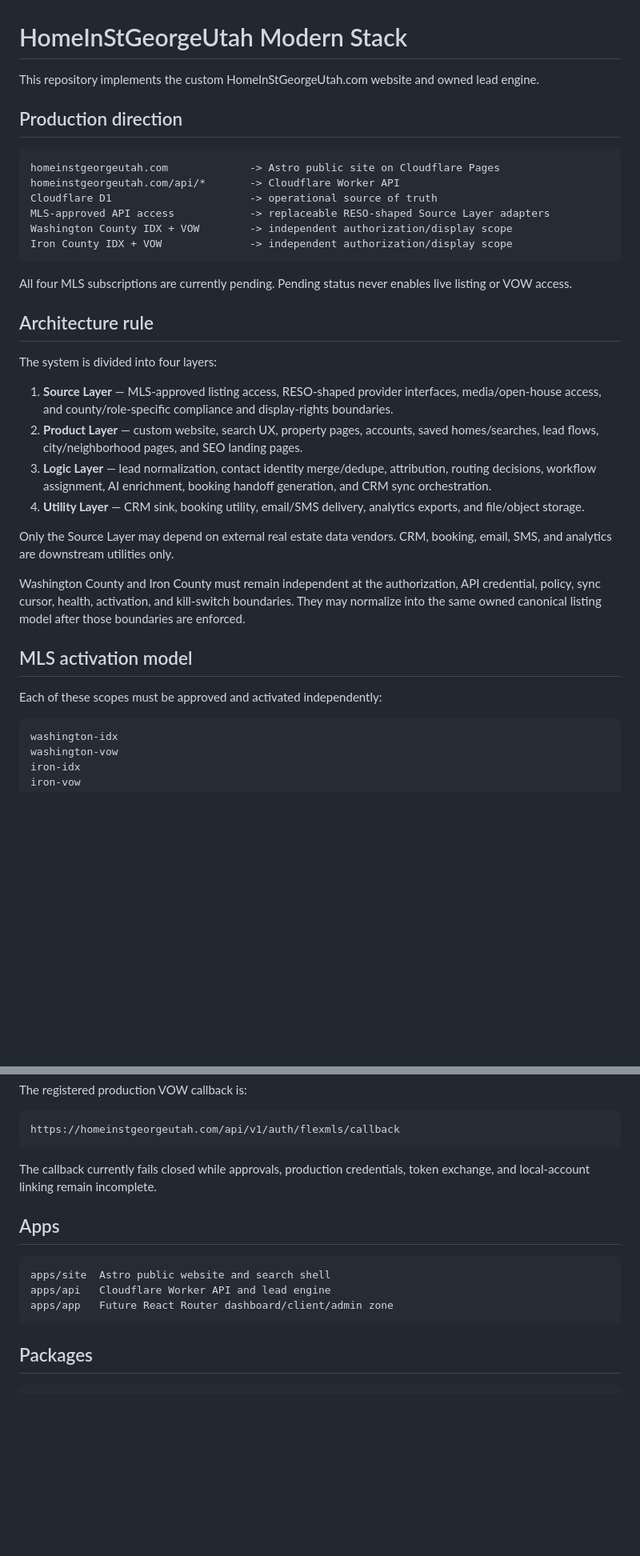
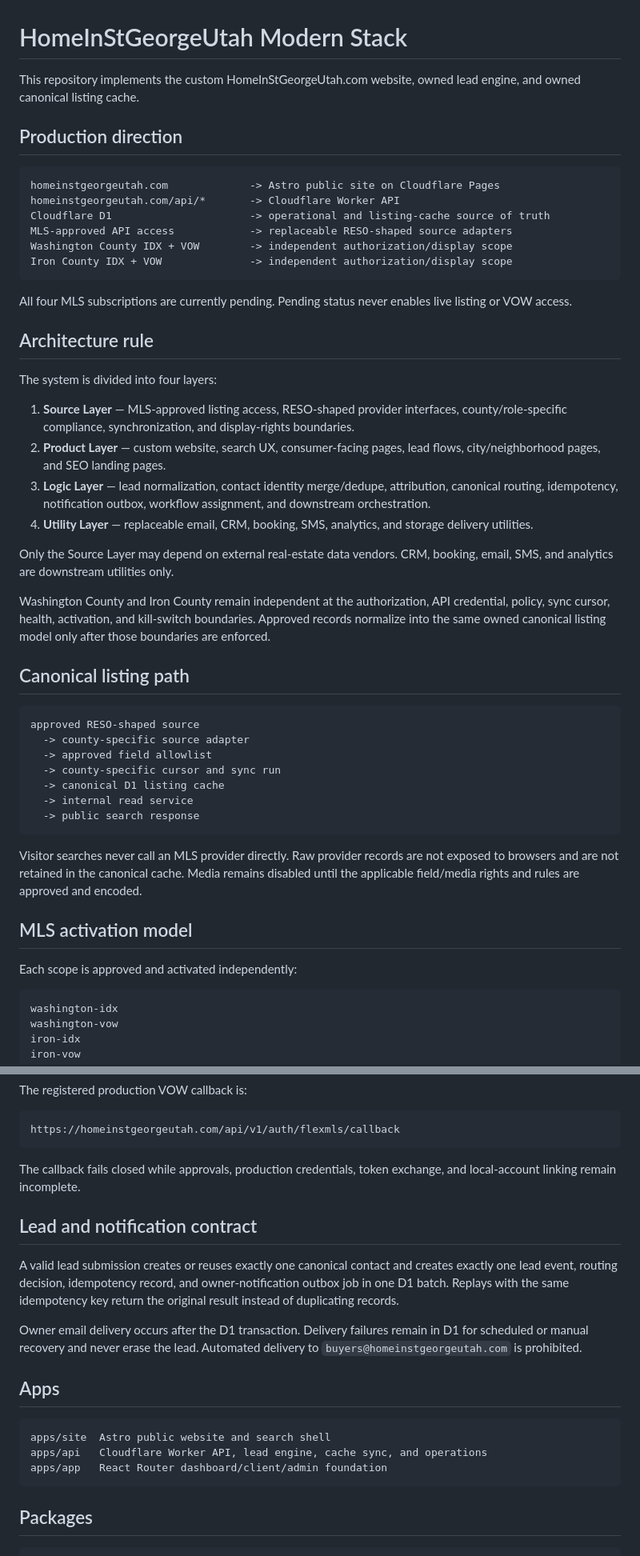
Before and after one commit to BenLane-creator/homeinstgeorgeutah, a Markdown page: README.md, 2 parts joined by grey strips. Shown at 80% size. GitHub-like rendering; blank space fills up the shorter version.

Commit message:
Document completed cache, lead, notification, and operations architecture

````diff
--- a/README.md
+++ b/README.md
@@ -1,14 +1,14 @@
 # HomeInStGeorgeUtah Modern Stack
 
-This repository implements the custom HomeInStGeorgeUtah.com website and owned lead engine.
+This repository implements the custom HomeInStGeorgeUtah.com website, owned lead engine, and owned canonical listing cache.
 
 ## Production direction
 
 ```txt
 homeinstgeorgeutah.com             -> Astro public site on Cloudflare Pages
 homeinstgeorgeutah.com/api/*       -> Cloudflare Worker API
-Cloudflare D1                      -> operational source of truth
-MLS-approved API access            -> replaceable RESO-shaped Source Layer adapters
+Cloudflare D1                      -> operational and listing-cache source of truth
+MLS-approved API access            -> replaceable RESO-shaped source adapters
 Washington County IDX + VOW        -> independent authorization/display scope
 Iron County IDX + VOW              -> independent authorization/display scope
 ```
@@ -19,18 +19,32 @@ All four MLS subscriptions are currently pending. Pending status never enables l
 
 The system is divided into four layers:
 
-1. **Source Layer** — MLS-approved listing access, RESO-shaped provider interfaces, media/open-house access, and county/role-specific compliance and display-rights boundaries.
-2. **Product Layer** — custom website, search UX, property pages, accounts, saved homes/searches, lead flows, city/neighborhood pages, and SEO landing pages.
-3. **Logic Layer** — lead normalization, contact identity merge/dedupe, attribution, routing decisions, workflow assignment, AI enrichment, booking handoff generation, and CRM sync orchestration.
-4. **Utility Layer** — CRM sink, booking utility, email/SMS delivery, analytics exports, and file/object storage.
+1. **Source Layer** — MLS-approved listing access, RESO-shaped provider interfaces, county/role-specific compliance, synchronization, and display-rights boundaries.
+2. **Product Layer** — custom website, search UX, consumer-facing pages, lead flows, city/neighborhood pages, and SEO landing pages.
+3. **Logic Layer** — lead normalization, contact identity merge/dedupe, attribution, canonical routing, idempotency, notification outbox, workflow assignment, and downstream orchestration.
+4. **Utility Layer** — replaceable email, CRM, booking, SMS, analytics, and storage delivery utilities.
 
-Only the Source Layer may depend on external real estate data vendors. CRM, booking, email, SMS, and analytics are downstream utilities only.
+Only the Source Layer may depend on external real-estate data vendors. CRM, booking, email, SMS, and analytics are downstream utilities only.
 
-Washington County and Iron County must remain independent at the authorization, API credential, policy, sync cursor, health, activation, and kill-switch boundaries. They may normalize into the same owned canonical listing model after those boundaries are enforced.
+Washington County and Iron County remain independent at the authorization, API credential, policy, sync cursor, health, activation, and kill-switch boundaries. Approved records normalize into the same owned canonical listing model only after those boundaries are enforced.
+
+## Canonical listing path
+
+```txt
+approved RESO-shaped source
+  -> county-specific source adapter
+  -> approved field allowlist
+  -> county-specific cursor and sync run
+  -> canonical D1 listing cache
+  -> internal read service
+  -> public search response
+```
+
+Visitor searches never call an MLS provider directly. Raw provider records are not exposed to browsers and are not retained in the canonical cache. Media remains disabled until the applicable field/media rights and rules are approved and encoded.
 
 ## MLS activation model
 
-Each of these scopes must be approved and activated independently:
+Each scope is approved and activated independently:
 
 ```txt
 washington-idx
@@ -55,14 +69,20 @@ The registered production VOW callback is:
 https://homeinstgeorgeutah.com/api/v1/auth/flexmls/callback
 ```
 
-The callback currently fails closed while approvals, production credentials, token exchange, and local-account linking remain incomplete.
+The callback fails closed while approvals, production credentials, token exchange, and local-account linking remain incomplete.
+
+## Lead and notification contract
+
+A valid lead submission creates or reuses exactly one canonical contact and creates exactly one lead event, routing decision, idempotency record, and owner-notification outbox job in one D1 batch. Replays with the same idempotency key return the original result instead of duplicating records.
+
+Owner email delivery occurs after the D1 transaction. Delivery failures remain in D1 for scheduled or manual recovery and never erase the lead. Automated delivery to `buyers@homeinstgeorgeutah.com` is prohibited.
 
 ## Apps
 
 ```txt
 apps/site  Astro public website and search shell
-apps/api   Cloudflare Worker API and lead engine
-apps/app   Future React Router dashboard/client/admin zone
+apps/api   Cloudflare Worker API, lead engine, cache sync, and operations
+apps/app   React Router dashboard/client/admin foundation
 ```
 
 ## Packages
````
Also changed, not shown: other parts of README.md (+23 -5 lines).
